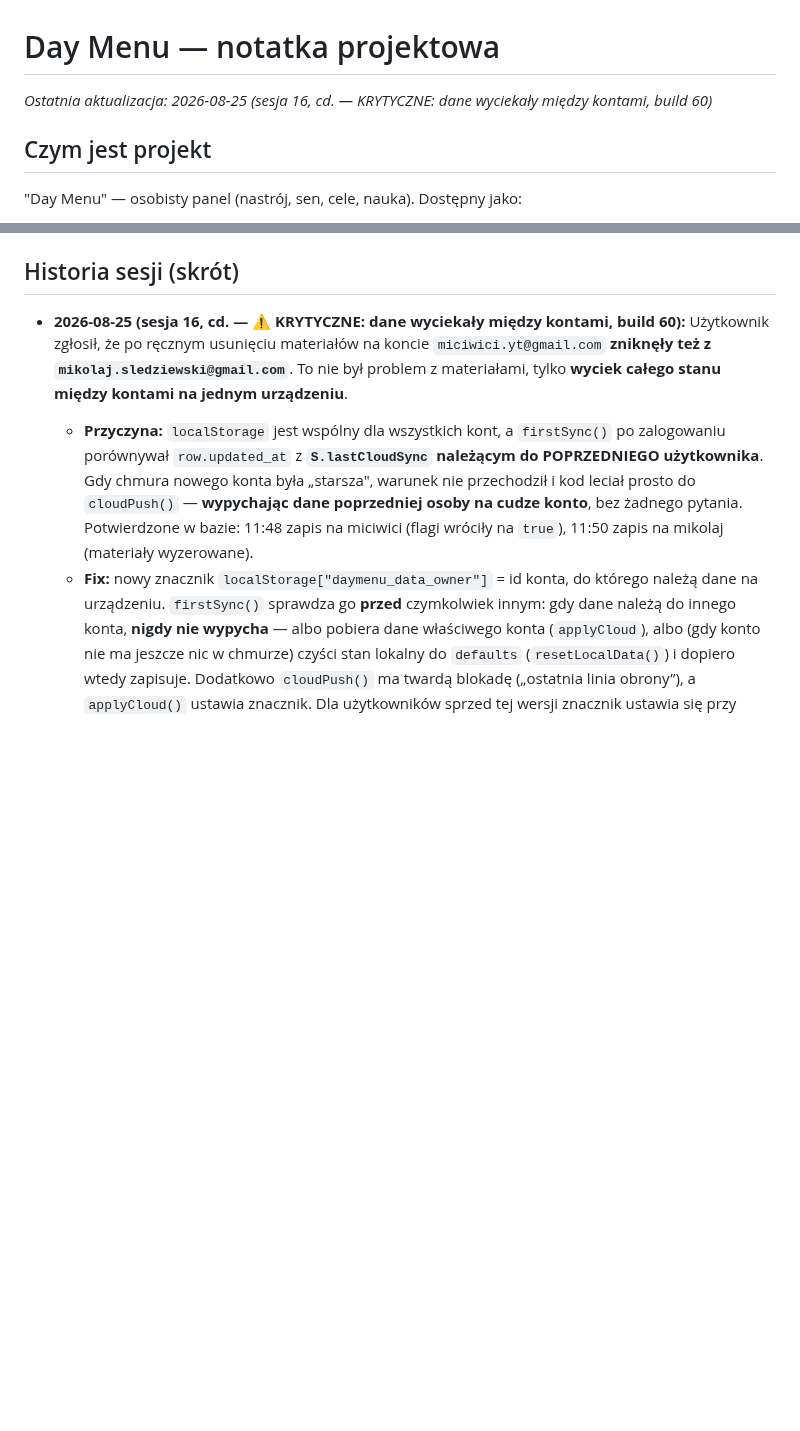
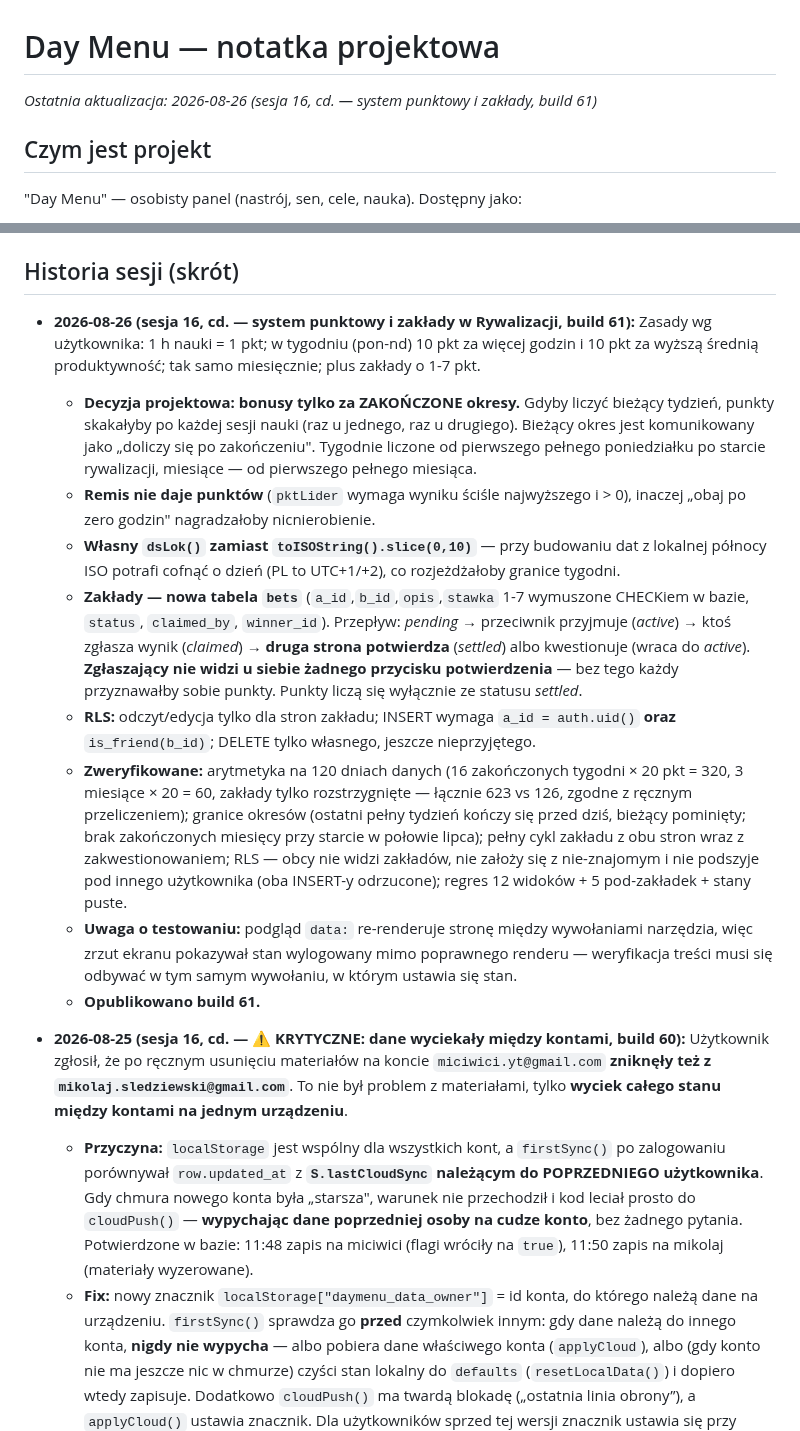
Before and after one commit to Niki321123/DEYMENUE, a Markdown page: PROJECT_NOTES.md, 2 parts joined by grey strips. Rendered like a GitHub page; blank space fills up the shorter version.

Commit message:
docs: note build 61 (points system and bets in rivalry)

```diff
--- a/PROJECT_NOTES.md
+++ b/PROJECT_NOTES.md
@@ -1,6 +1,6 @@
 # Day Menu — notatka projektowa
 
-_Ostatnia aktualizacja: 2026-08-25 (sesja 16, cd. — KRYTYCZNE: dane wyciekały między kontami, build 60)_
+_Ostatnia aktualizacja: 2026-08-26 (sesja 16, cd. — system punktowy i zakłady, build 61)_
 
 ## Czym jest projekt
 
@@ -449,6 +449,37 @@ desktopową od zera, np. po zmianie `DM_UPDATE_URL`) → `electron-packager`, wy
 
 ## Historia sesji (skrót)
 
+- **2026-08-26 (sesja 16, cd. — system punktowy i zakłady w Rywalizacji, build 61):**
+  Zasady wg użytkownika: 1 h nauki = 1 pkt; w tygodniu (pon-nd) 10 pkt za więcej godzin
+  i 10 pkt za wyższą średnią produktywność; tak samo miesięcznie; plus zakłady o 1-7 pkt.
+  - **Decyzja projektowa: bonusy tylko za ZAKOŃCZONE okresy.** Gdyby liczyć bieżący tydzień,
+    punkty skakałyby po każdej sesji nauki (raz u jednego, raz u drugiego). Bieżący okres jest
+    komunikowany jako „doliczy się po zakończeniu". Tygodnie liczone od pierwszego pełnego
+    poniedziałku po starcie rywalizacji, miesiące — od pierwszego pełnego miesiąca.
+  - **Remis nie daje punktów** (`pktLider` wymaga wyniku ściśle najwyższego i > 0), inaczej
+    „obaj po zero godzin" nagradzałoby nicnierobienie.
+  - **Własny `dsLok()` zamiast `toISOString().slice(0,10)`** — przy budowaniu dat z lokalnej
+    północy ISO potrafi cofnąć o dzień (PL to UTC+1/+2), co rozjeżdżałoby granice tygodni.
+  - **Zakłady — nowa tabela `bets`** (`a_id`,`b_id`,`opis`,`stawka` 1-7 wymuszone CHECKiem
+    w bazie, `status`, `claimed_by`, `winner_id`). Przepływ: *pending* → przeciwnik przyjmuje
+    (*active*) → ktoś zgłasza wynik (*claimed*) → **druga strona potwierdza** (*settled*) albo
+    kwestionuje (wraca do *active*). **Zgłaszający nie widzi u siebie żadnego przycisku
+    potwierdzenia** — bez tego każdy przyznawałby sobie punkty. Punkty liczą się wyłącznie
+    ze statusu *settled*.
+  - **RLS:** odczyt/edycja tylko dla stron zakładu; INSERT wymaga `a_id = auth.uid()`
+    **oraz** `is_friend(b_id)`; DELETE tylko własnego, jeszcze nieprzyjętego.
+  - **Zweryfikowane:** arytmetyka na 120 dniach danych (16 zakończonych tygodni × 20 pkt = 320,
+    3 miesiące × 20 = 60, zakłady tylko rozstrzygnięte — łącznie 623 vs 126, zgodne z ręcznym
+    przeliczeniem); granice okresów (ostatni pełny tydzień kończy się przed dziś, bieżący
+    pominięty; brak zakończonych miesięcy przy starcie w połowie lipca); pełny cykl zakładu
+    z obu stron wraz z zakwestionowaniem; RLS — obcy nie widzi zakładów, nie założy się
+    z nie-znajomym i nie podszyje pod innego użytkownika (oba INSERT-y odrzucone);
+    regres 12 widoków + 5 pod-zakładek + stany puste.
+  - **Uwaga o testowaniu:** podgląd `data:` re-renderuje stronę między wywołaniami narzędzia,
+    więc zrzut ekranu pokazywał stan wylogowany mimo poprawnego renderu — weryfikacja treści
+    musi się odbywać w tym samym wywołaniu, w którym ustawia się stan.
+  - **Opublikowano build 61.**
+
 - **2026-08-25 (sesja 16, cd. — ⚠️ KRYTYCZNE: dane wyciekały między kontami, build 60):**
   Użytkownik zgłosił, że po ręcznym usunięciu materiałów na koncie `miciwici.yt@gmail.com`
   **zniknęły też z `mikolaj.sledziewski@gmail.com`**. To nie był problem z materiałami, tylko
```
